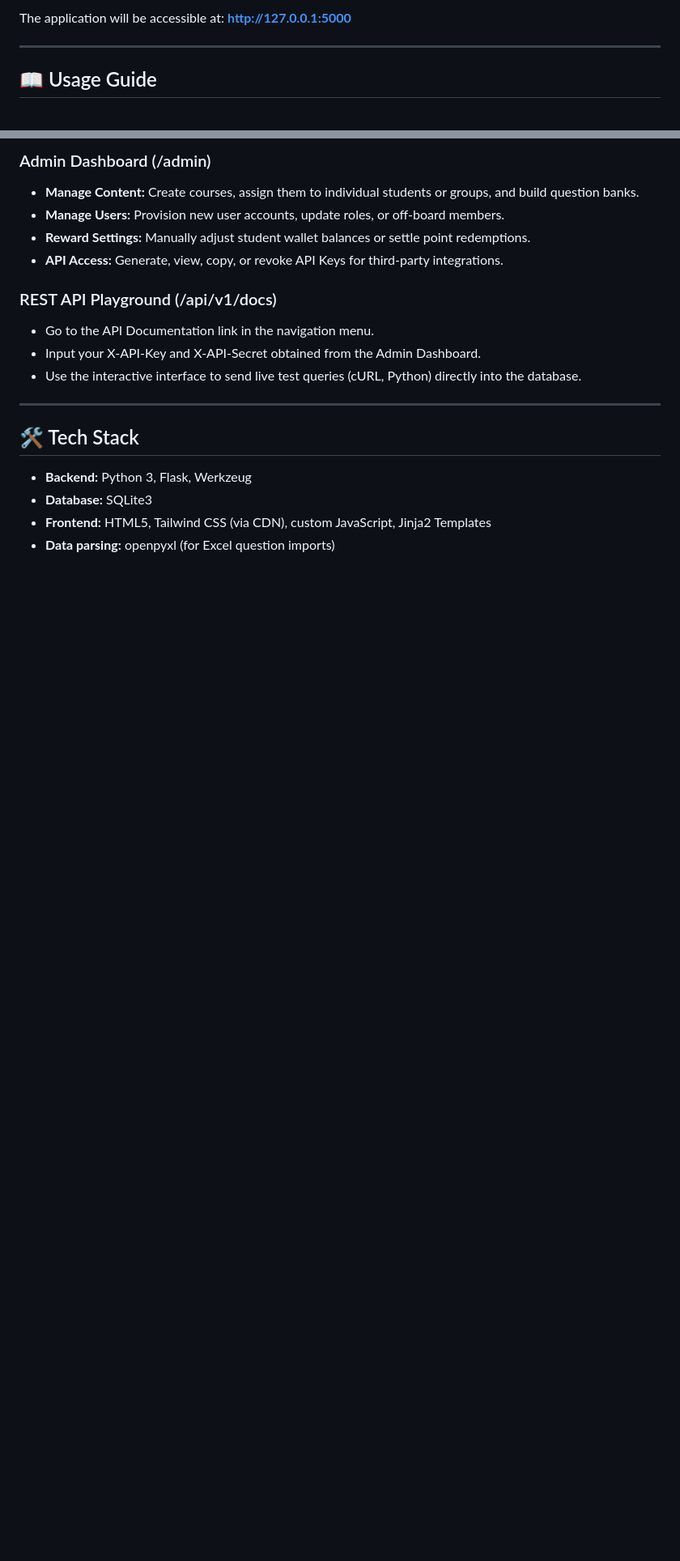
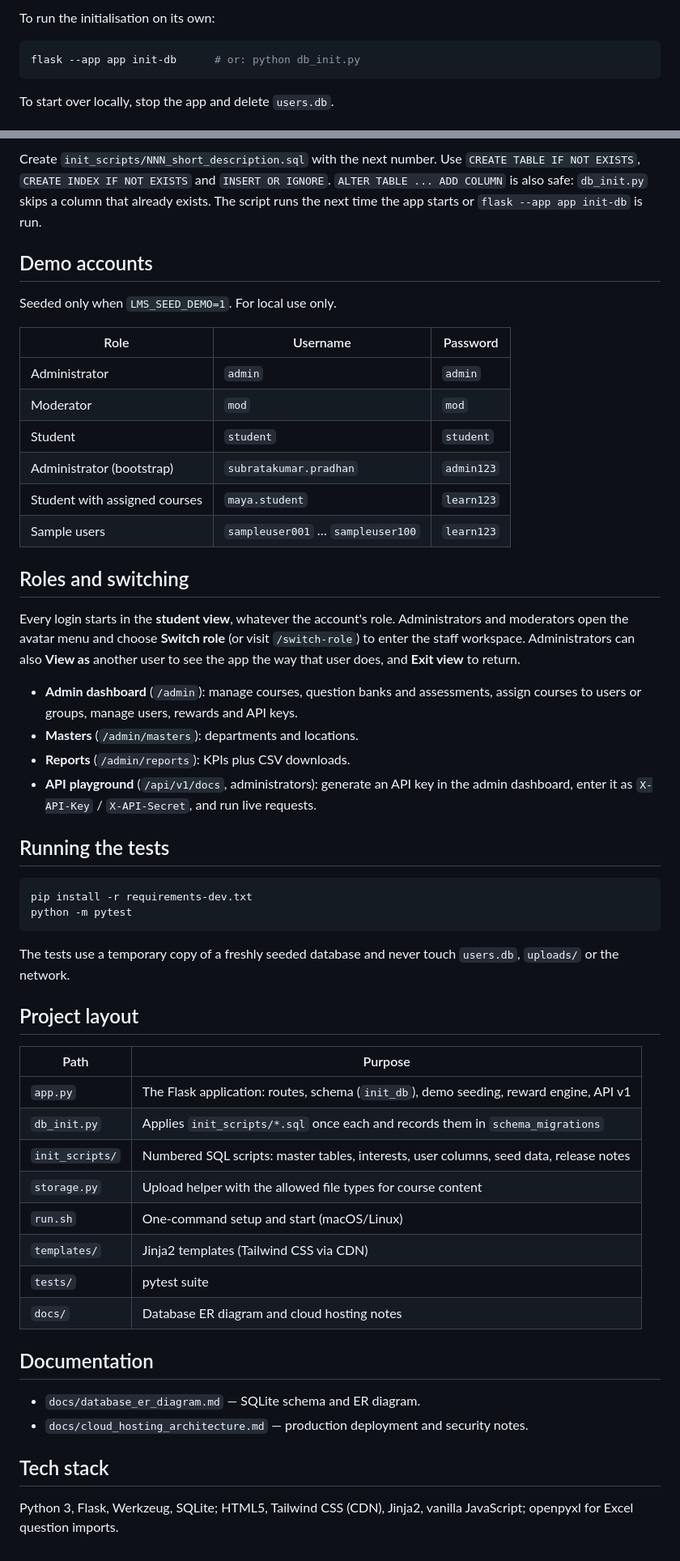
Before and after one commit to skp-subrata/hcg-knowledge-centre, a Markdown page: README.md, 2 parts joined by grey strips. Shown at 81% size. GitHub-like rendering; blank space fills up the shorter version.

````diff
--- a/README.md
+++ b/README.md
@@ -60,7 +57,9 @@ python app.py
 
-The application will be accessible at: **http://127.0.0.1:5000**
+To run the initialisation on its own:
 
----
+```bash
+flask --app app init-db      # or: python db_init.py
+```
 
-## 📖 Usage Guide
+To start over locally, stop the app and delete `users.db`.
 
@@ -73,19 +67,55 @@ If you used the auto-seeder, you can log in with:
 
-### Admin Dashboard (/admin)
-- **Manage Content:** Create courses, assign them to individual students or groups, and build question banks.
-- **Manage Users:** Provision new user accounts, update roles, or off-board members.
-- **Reward Settings:** Manually adjust student wallet balances or settle point redemptions.
-- **API Access:** Generate, view, copy, or revoke API Keys for third-party integrations.
+Create `init_scripts/NNN_short_description.sql` with the next number. Use `CREATE TABLE IF NOT EXISTS`, `CREATE INDEX IF NOT EXISTS` and `INSERT OR IGNORE`. `ALTER TABLE ... ADD COLUMN` is also safe: `db_init.py` skips a column that already exists. The script runs the next time the app starts or `flask --app app init-db` is run.
 
-### REST API Playground (/api/v1/docs)
-- Go to the API Documentation link in the navigation menu.
-- Input your X-API-Key and X-API-Secret obtained from the Admin Dashboard.
-- Use the interactive interface to send live test queries (cURL, Python) directly into the database.
+## Demo accounts
 
----
+Seeded only when `LMS_SEED_DEMO=1`. For local use only.
 
-## 🛠 Tech Stack
-- **Backend:** Python 3, Flask, Werkzeug
-- **Database:** SQLite3
-- **Frontend:** HTML5, Tailwind CSS (via CDN), custom JavaScript, Jinja2 Templates
-- **Data parsing:** openpyxl (for Excel question imports)
+| Role | Username | Password |
+|---|---|---|
+| Administrator | `admin` | `admin` |
+| Moderator | `mod` | `mod` |
+| Student | `student` | `student` |
+| Administrator (bootstrap) | `subratakumar.pradhan` | `admin123` |
+| Student with assigned courses | `maya.student` | `learn123` |
+| Sample users | `sampleuser001` … `sampleuser100` | `learn123` |
+
+## Roles and switching
+
+Every login starts in the **student view**, whatever the account's role. Administrators and moderators open the avatar menu and choose **Switch role** (or visit `/switch-role`) to enter the staff workspace. Administrators can also **View as** another user to see the app the way that user does, and **Exit view** to return.
+
+- **Admin dashboard** (`/admin`): manage courses, question banks and assessments, assign courses to users or groups, manage users, rewards and API keys.
+- **Masters** (`/admin/masters`): departments and locations.
+- **Reports** (`/admin/reports`): KPIs plus CSV downloads.
+- **API playground** (`/api/v1/docs`, administrators): generate an API key in the admin dashboard, enter it as `X-API-Key` / `X-API-Secret`, and run live requests.
+
+## Running the tests
+
+```bash
+pip install -r requirements-dev.txt
+python -m pytest
+```
+
+The tests use a temporary copy of a freshly seeded database and never touch `users.db`, `uploads/` or the network.
+
+## Project layout
+
+| Path | Purpose |
+|---|---|
+| `app.py` | The Flask application: routes, schema (`init_db`), demo seeding, reward engine, API v1 |
+| `db_init.py` | Applies `init_scripts/*.sql` once each and records them in `schema_migrations` |
+| `init_scripts/` | Numbered SQL scripts: master tables, interests, user columns, seed data, release notes |
+| `storage.py` | Upload helper with the allowed file types for course content |
+| `run.sh` | One-command setup and start (macOS/Linux) |
+| `templates/` | Jinja2 templates (Tailwind CSS via CDN) |
+| `tests/` | pytest suite |
+| `docs/` | Database ER diagram and cloud hosting notes |
+
+## Documentation
+
+- `docs/database_er_diagram.md` — SQLite schema and ER diagram.
+- `docs/cloud_hosting_architecture.md` — production deployment and security notes.
+
+## Tech stack
+
+Python 3, Flask, Werkzeug, SQLite; HTML5, Tailwind CSS (CDN), Jinja2, vanilla JavaScript; openpyxl for Excel question imports.
````
Also changed, not shown: other parts of README.md (+42 -50 lines), docs/database_er_diagram.md (+111 -33 lines).
